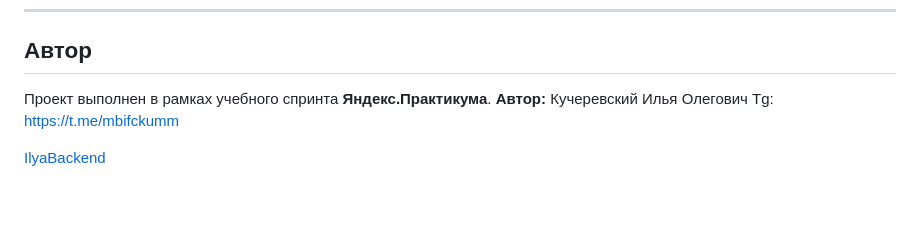
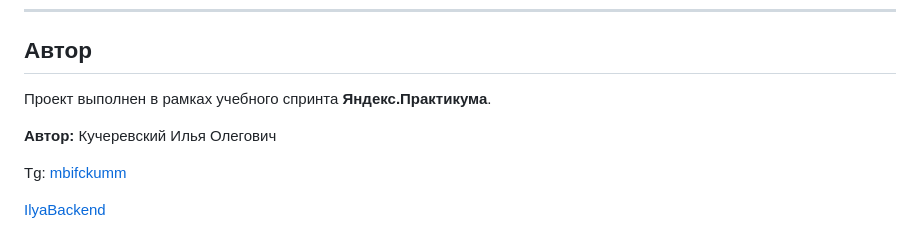
Before and after one commit to IlyaBackend/foodgram, a Markdown page: README.md, the part around the change. Drawn GitHub-style; blank space fills up the shorter version.

```diff
--- a/README.md
+++ b/README.md
@@ -115,7 +115,9 @@ python manage.py runserver
 ## Автор
 
 Проект выполнен в рамках учебного спринта **Яндекс.Практикума**.
+
 **Автор:** Кучеревский Илья Олегович
-Tg: [https://t.me/mbifckumm](https://t.me/mbifckumm)
+
+Tg: [mbifckumm](https://t.me/mbifckumm)
 
 [IlyaBackend](https://github.com/IlyaBackend)
```
